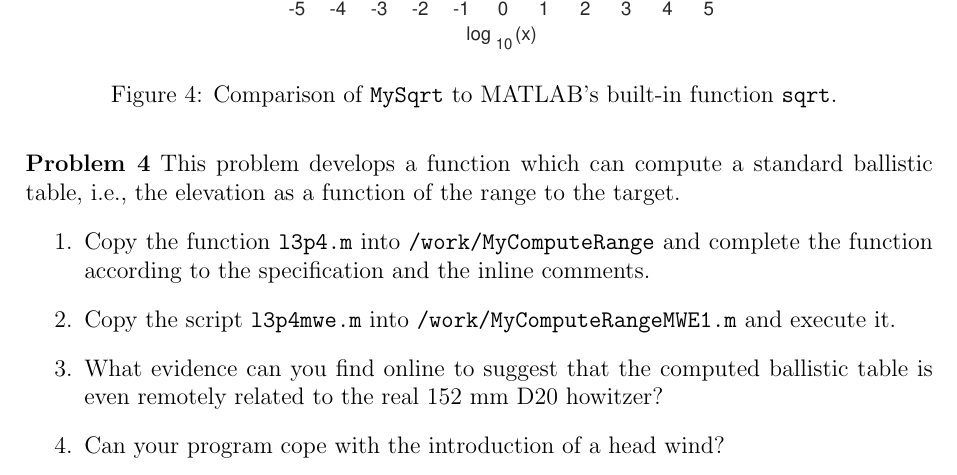
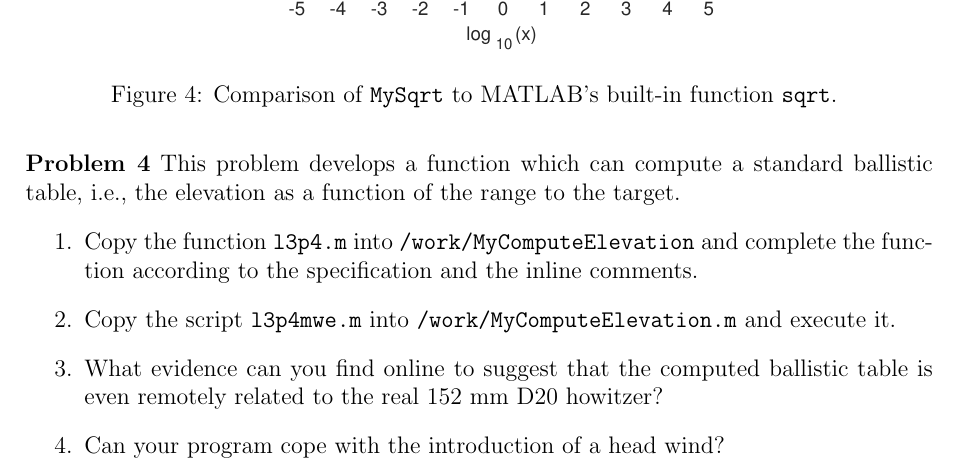
Before and after one commit to EmilSoderlind/5DV005, a LaTeX problem sheet (exercises/lab3/specification/lab3.tex): part of page 5 of 6, cut so that both start at the same text. Compiled offline with pdfLaTeX.

Commit message:
Fixed typo is labs 1, 3 and 4. In Lab 3 the wrong word MyComputeRange was changed to MyComputeElevation

```diff
--- a/exercises/lab3/specification/lab3.tex
+++ b/exercises/lab3/specification/lab3.tex
@@ -145,8 +145,8 @@ where $m$ is the exponent and $f_i \in \{0,1\}$ are the individual bits of the m
 
 \begin{problem} This problem develops a function which can compute a standard ballistic table, i.e., the elevation as a function of the range to the target.
   \begin{enumerate}
-  \item Copy the function {\tt l3p4.m} into {\tt /work/MyComputeRange} and complete the function according to the specification and the inline comments.
-  \item Copy the script {\tt l3p4mwe.m} into {\tt /work/MyComputeRangeMWE1.m} and execute it.
+  \item Copy the function {\tt l3p4.m} into {\tt /work/MyComputeElevation} and complete the function according to the specification and the inline comments.
+  \item Copy the script {\tt l3p4mwe.m} into {\tt /work/MyComputeElevation.m} and execute it.
   \item What evidence can you find online to suggest that the computed ballistic table is even remotely related to the real 152 mm D20 howitzer?
   \item Can your program cope with the introduction of a head wind?
   \end{enumerate}
```
Also changed, not shown: exercises/lab1/specification/lab1.tex (+1 -1 lines), exercises/lab4/specification/lab4.tex (+1 -1 lines).
